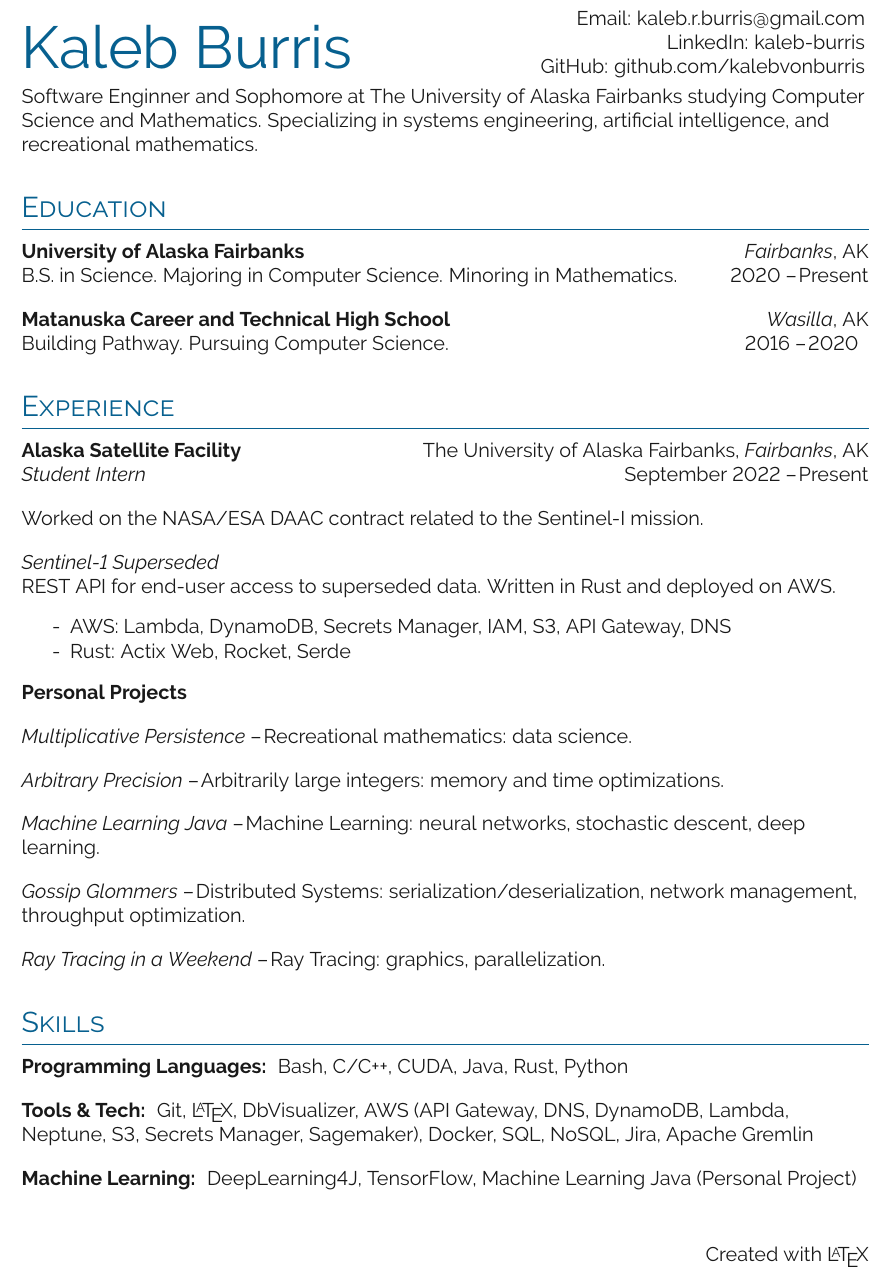
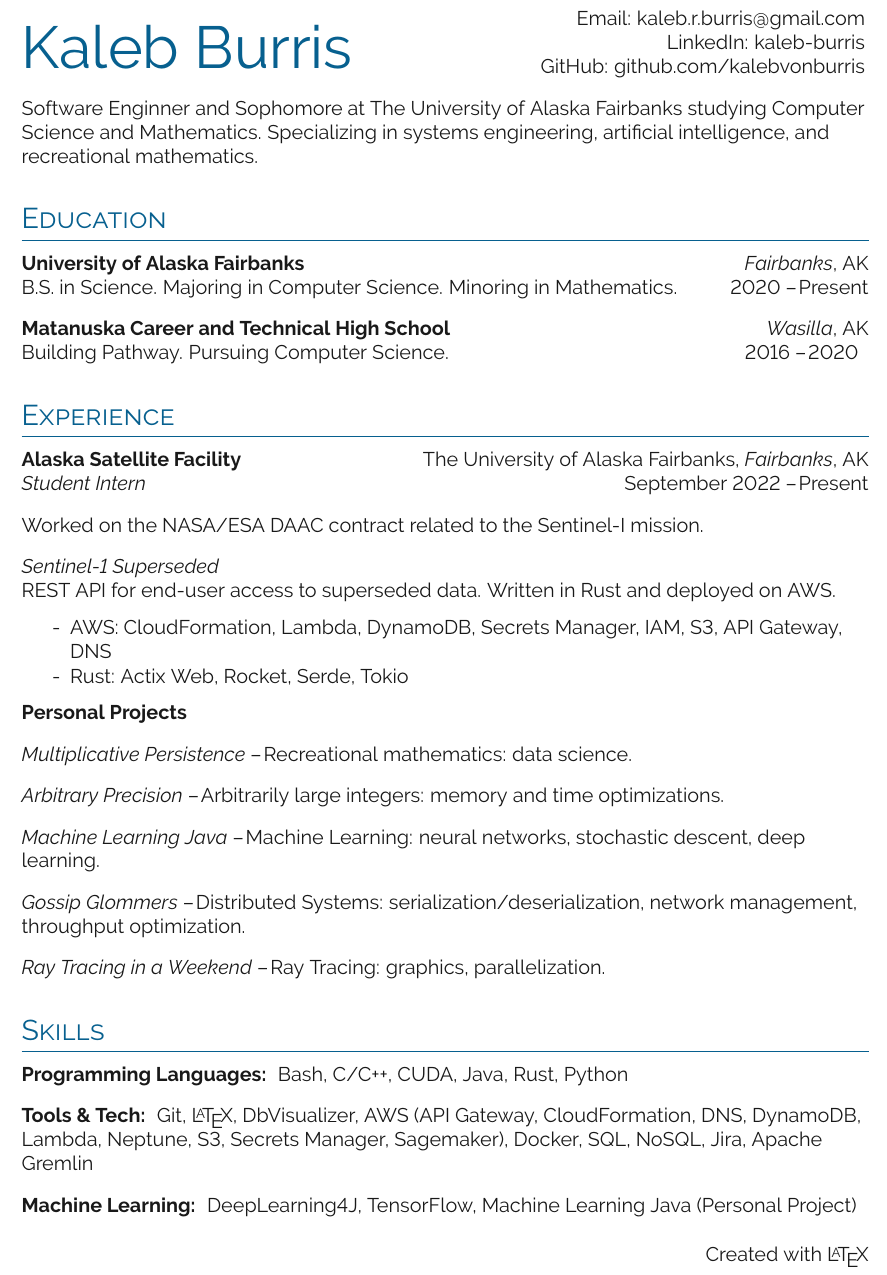
Before and after one commit to kalebvonburris/kalebvonburris, a LaTeX CV (resume/resume.tex, which reads resume/sections/experience.tex, resume/sections/skills.tex): part of the page, cut so that both start at the same text. Compiled offline with pdfLaTeX.

```diff
--- a/resume/resume.tex
+++ b/resume/resume.tex
@@ -39,6 +39,8 @@
         GitHub: \github{kalebvonburris}
     }
 
+    \vspace{0.25cm}
+
     \import{sections/}{intro.tex}
     \import{sections/}{education.tex}
     \import{sections/}{experience.tex}
--- a/resume/sections/experience.tex
+++ b/resume/sections/experience.tex
@@ -18,8 +18,8 @@
 
 REST API for end-user access to superseded data. Written in Rust and deployed on AWS.
 \begin{itemize}\setlength\itemsep{-0.15cm}
-    \item [-] AWS: Lambda, DynamoDB, Secrets Manager, IAM, S3, API Gateway, DNS
-    \item [-] Rust: Actix Web, Rocket, Serde
+    \item [-] AWS: CloudFormation, Lambda, DynamoDB, Secrets Manager, IAM, S3, API Gateway, DNS
+    \item [-] Rust: Actix Web, Rocket, Serde, Tokio
 \end{itemize}
 
 \textbf{Personal Projects}
--- a/resume/sections/skills.tex
+++ b/resume/sections/skills.tex
@@ -3,6 +3,6 @@
 
 \textbf{Programming Languages: } Bash, C/C++, CUDA, Java, Rust, Python
 \bigbreak
-\textbf{Tools \& Tech: } Git, \LaTeX, DbVisualizer, AWS (API Gateway, DNS, DynamoDB, Lambda, Neptune, S3, Secrets Manager, Sagemaker), Docker, SQL, NoSQL, Jira, Apache Gremlin
+\textbf{Tools \& Tech: } Git, \LaTeX, DbVisualizer, AWS (API Gateway, CloudFormation, DNS, DynamoDB, Lambda, Neptune, S3, Secrets Manager, Sagemaker), Docker, SQL, NoSQL, Jira, Apache Gremlin
 \bigbreak
 \textbf{Machine Learning: } DeepLearning4J, TensorFlow, Machine Learning Java (Personal Project)
```
Also changed, not shown: resume/resume.pdf, 1 other file.
